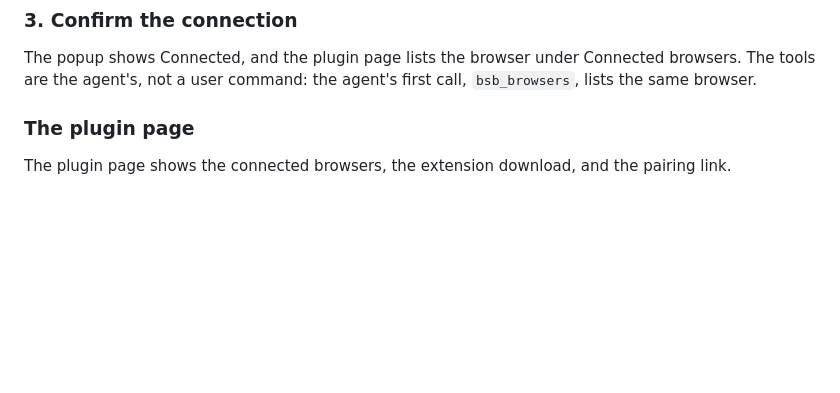
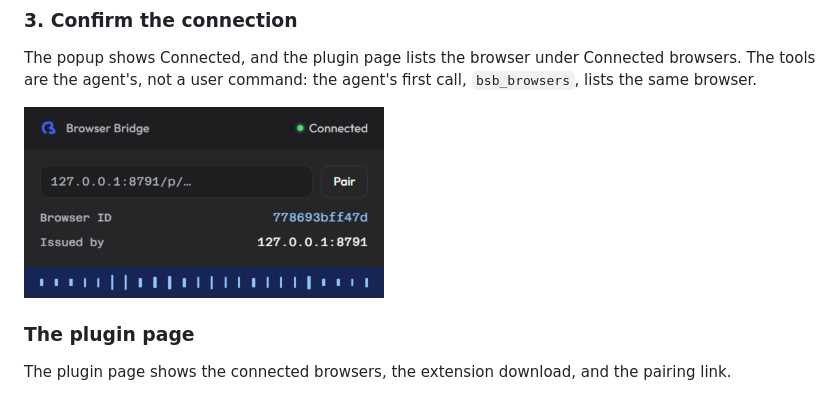
Before and after one commit to C4Hy0/dsh-browser-bridge, a Markdown page: README.md, the part around the change. GitHub-like rendering; pictures changed too: docs/images/popup-connected.png (added); blank space fills up the shorter version.

Commit message:
Add the connected popup screenshot to the README
The confirm section shows the popup in its connected state, next to the plugin page screenshot. The image and README guards cover the new asset.

```diff
--- a/README.md
+++ b/README.md
@@ -57,6 +57,8 @@ The plugin row runs on the host. It listens on port 8791.
 The popup shows Connected, and the plugin page lists the browser under Connected
 browsers. The tools are the agent's, not a user command: the agent's first call,
 `bsb_browsers`, lists the same browser.
+
+<img src="docs/images/popup-connected.png" width="360" alt="Connected Browser Bridge popup">
 
 ### The plugin page
 
```
Also changed, not shown: CHANGELOG.md (+3 -3 lines).
